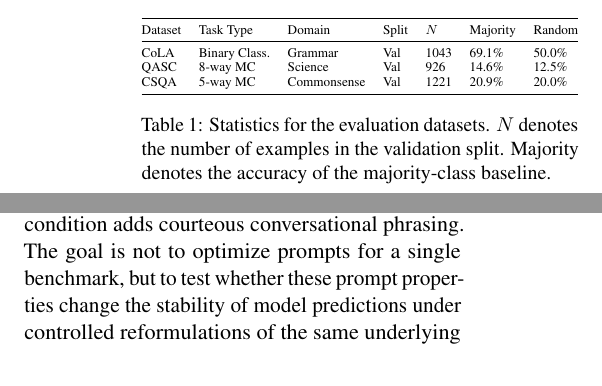
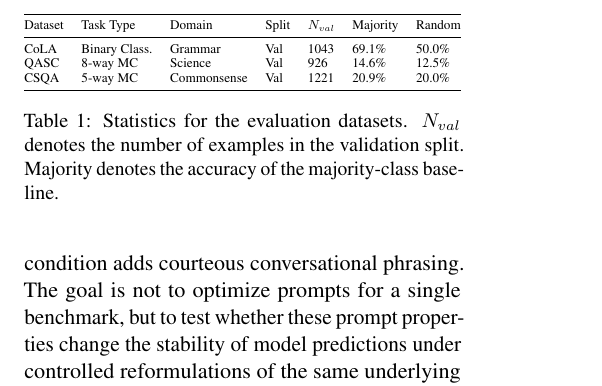
Before and after one commit to yanivmu/NLP_Stability_by_Design, a LaTeX paper (report/draft_latex.tex): two parts of the columns of page 3 of 18 before the commit and part of one column of page 3 of 18 after it, the two joined at a grey line, cut so that both start at the same text. Compiled offline with pdfLaTeX.

Commit message:
Update dataset table to clarify validation split notation

```diff
--- a/report/draft_latex.tex
+++ b/report/draft_latex.tex
@@ -93,13 +93,13 @@ Our setting includes three task types. In QASC, the input is a multiple-choice s
 \resizebox{\columnwidth}{!}{%
 \begin{tabular}{@{}lllllll@{}}
 \toprule
-Dataset & Task Type & Domain & Split & $N$ & Majority & Random \\ \midrule
+Dataset & Task Type & Domain & Split & $N_{val}$ & Majority & Random \\ \midrule
 CoLA & Binary Class. & Grammar & Val & 1043 & 69.1\% & 50.0\% \\
 QASC & 8-way MC & Science & Val & 926 & 14.6\% & 12.5\% \\
 CSQA & 5-way MC & Commonsense & Val & 1221 & 20.9\% & 20.0\% \\ \bottomrule
 \end{tabular}%
 }
-\caption{Statistics for the evaluation datasets. $N$ denotes the number of examples in the validation split. Majority denotes the accuracy of the majority-class baseline.}
+\caption{Statistics for the evaluation datasets. $N_{val}$ denotes the number of examples in the validation split. Majority denotes the accuracy of the majority-class baseline.}
 \label{tab:datasets}
 \end{table}
 
```
